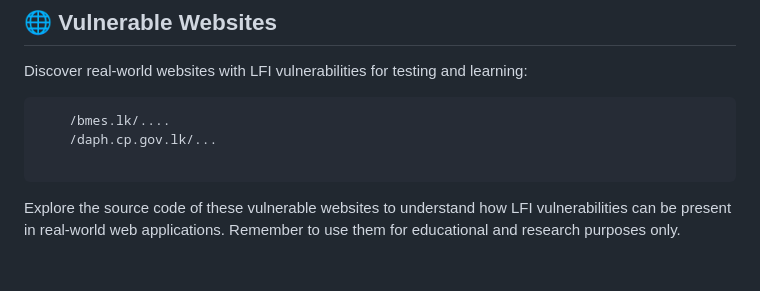
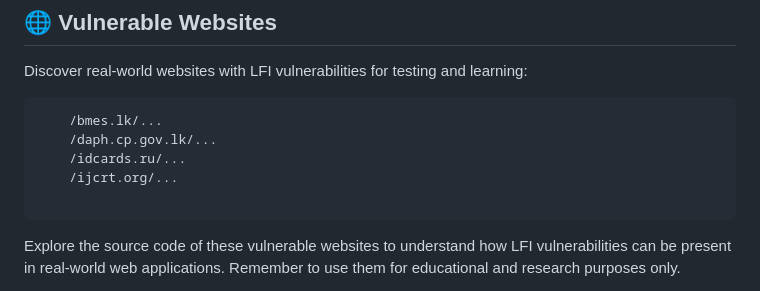
Before and after one commit to Ishanoshada/LFI, a Markdown page: README.md, the part around the change. Rendered like a GitHub page; blank space fills up the shorter version.

````diff
--- a/README.md
+++ b/README.md
@@ -95,8 +95,10 @@ http://example.com/download.php?file=down.php
 Discover real-world websites with LFI vulnerabilities for testing and learning:
 
 ```
-    /bmes.lk/....
+    /bmes.lk/...
     /daph.cp.gov.lk/...
+    /idcards.ru/...
+    /ijcrt.org/...
 
 ```
 
````
